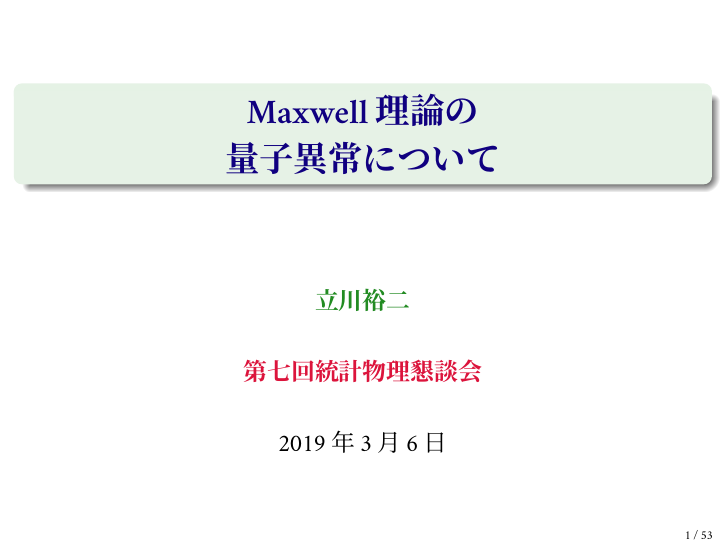
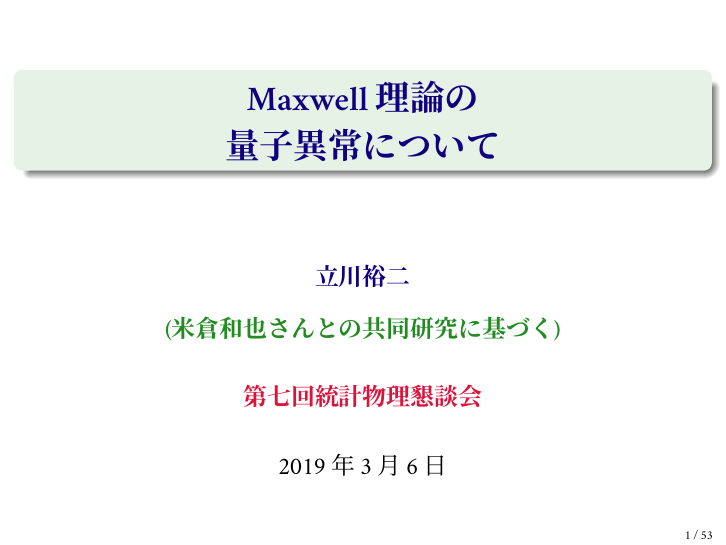
Before and after one commit to yujitach/gakushuin, LaTeX slides (presentation-take2.tex): page 1 of 63. Compiled offline with XeLaTeX; a missing font is replaced by an installed copy or a similar font.

Commit message:
米倉君の名前を表紙に追加。

```diff
--- a/presentation-take2.tex
+++ b/presentation-take2.tex
@@ -190,7 +190,9 @@ Maxwell 理論の\\
 
 \bigskip\bigskip\bigskip
 \begin{center}
-\large  \green{立川裕二}
+\large  \blue{立川裕二}
+
+\green{(米倉和也さんとの共同研究に基づく)}
 
 \bigskip
 \large \alert{第七回統計物理懇談会}
```
